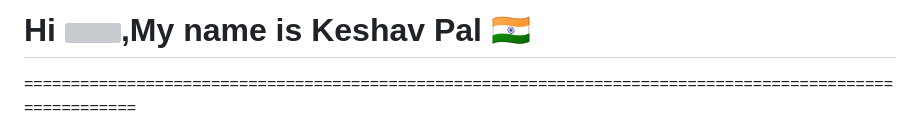
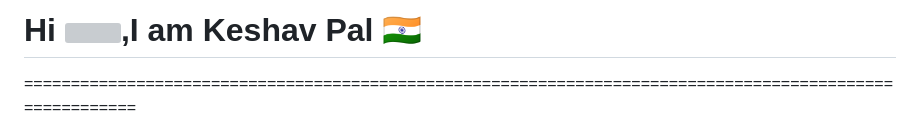
Before and after one commit to Kcyb3r/Kcyb3r, a Markdown page: README.md, the part around the change. Rendered like a GitHub page; grey boxes are pictures that could not be loaded.

```diff
--- a/README.md
+++ b/README.md
@@ -1,4 +1,4 @@
-# Hi ![](https://user-images.githubusercontent.com/18350557/176309783-0785949b-9127-417c-8b55-ab5a4333674e.gif),My name is Keshav Pal 🇮🇳
+# Hi ![](https://user-images.githubusercontent.com/18350557/176309783-0785949b-9127-417c-8b55-ab5a4333674e.gif),I am Keshav Pal 🇮🇳
 
 =========================================================================================================
 
```
